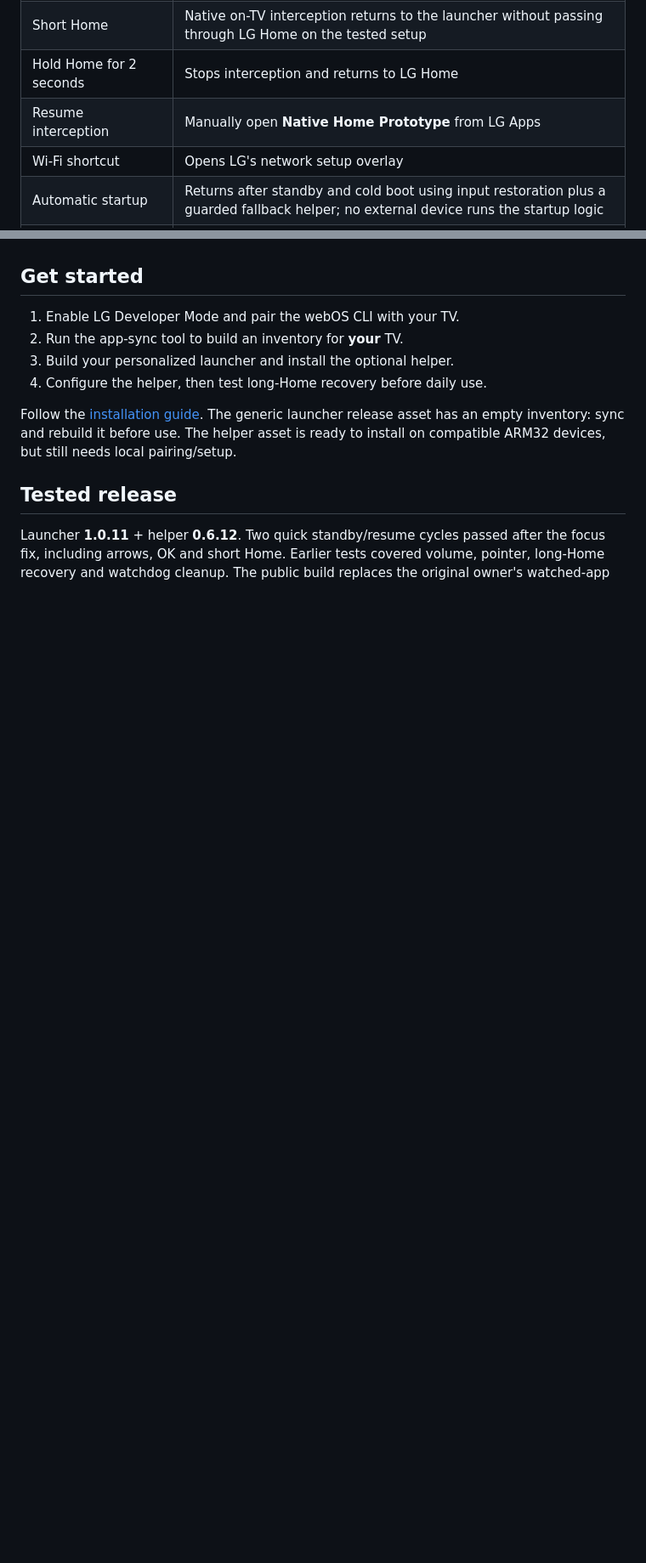
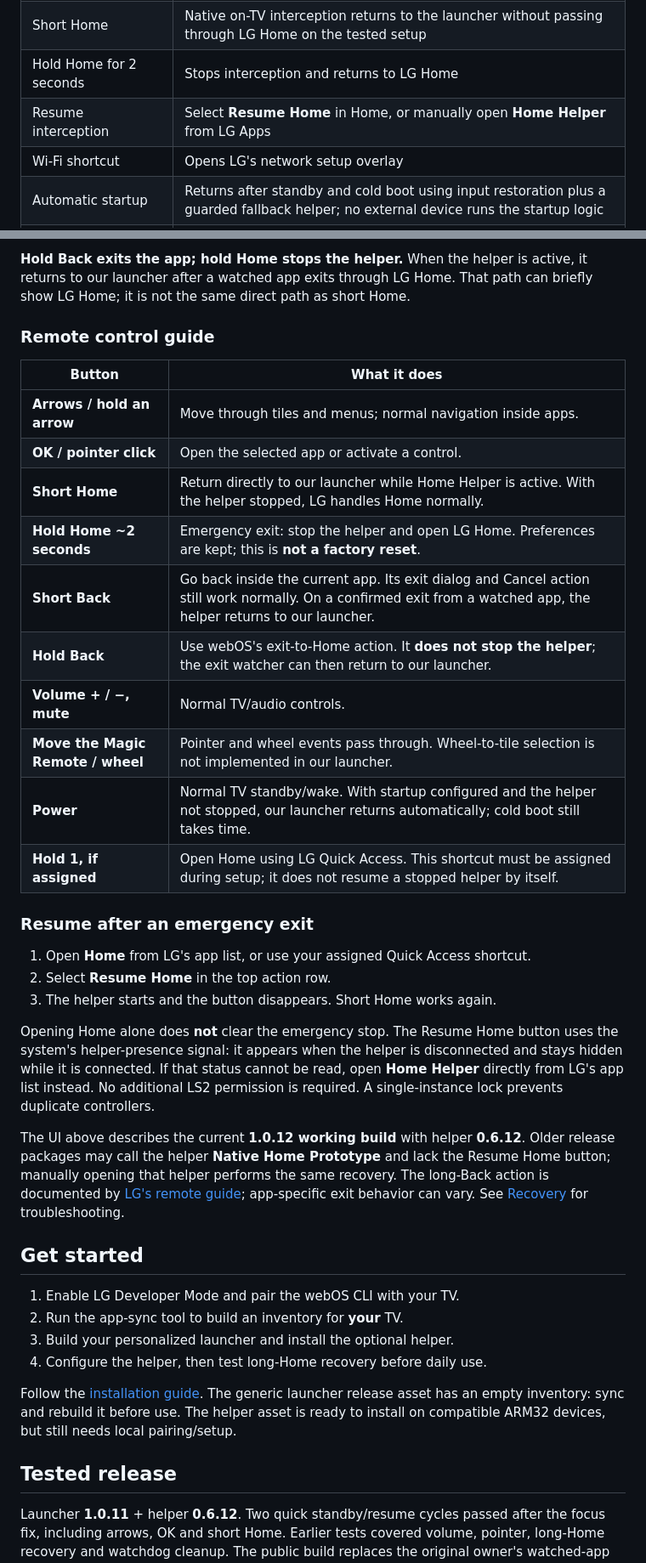
Before and after one commit to AlbertSmit/clean-your-tv-lg-webos, a Markdown page: README.md, 2 parts joined by grey strips. Shown at 85% size. GitHub-like rendering; blank space fills up the shorter version.

Commit message:
Document launcher flow and remote controls

```diff
--- a/README.md
+++ b/README.md
@@ -29,7 +29,7 @@ Your apps and their order are configured during setup; they are not bundled.*
 | Personal home screen | Local app grid, configurable dock, hidden tiles and tile ordering; no sponsored rows in this launcher |
 | Short Home | Native on-TV interception returns to the launcher without passing through LG Home on the tested setup |
 | Hold Home for 2 seconds | Stops interception and returns to LG Home |
-| Resume interception | Manually open **Native Home Prototype** from LG Apps |
+| Resume interception | Select **Resume Home** in Home, or manually open **Home Helper** from LG Apps |
 | Wi-Fi shortcut | Opens LG's network setup overlay |
 | Automatic startup | Returns after standby and cold boot using input restoration plus a guarded fallback helper; no external device runs the startup logic |
 | Exit with Back | Returns after watched apps exit, preserving in-app navigation and exit confirmation; LG Home can briefly flash |
@@ -44,3 +66,39 @@ an initial black interval; early display timing is under investigation.
+**Hold Back exits the app; hold Home stops the helper.** When the helper is active,
+it returns to our launcher after a watched app exits through LG Home. That path
+can briefly show LG Home; it is not the same direct path as short Home.
+
+### Remote control guide
+
+| Button | What it does |
+| --- | --- |
+| **Arrows / hold an arrow** | Move through tiles and menus; normal navigation inside apps. |
+| **OK / pointer click** | Open the selected app or activate a control. |
+| **Short Home** | Return directly to our launcher while Home Helper is active. With the helper stopped, LG handles Home normally. |
+| **Hold Home ~2 seconds** | Emergency exit: stop the helper and open LG Home. Preferences are kept; this is **not a factory reset**. |
+| **Short Back** | Go back inside the current app. Its exit dialog and Cancel action still work normally. On a confirmed exit from a watched app, the helper returns to our launcher. |
+| **Hold Back** | Use webOS's exit-to-Home action. It **does not stop the helper**; the exit watcher can then return to our launcher. |
+| **Volume + / −, mute** | Normal TV/audio controls. |
+| **Move the Magic Remote / wheel** | Pointer and wheel events pass through. Wheel-to-tile selection is not implemented in our launcher. |
+| **Power** | Normal TV standby/wake. With startup configured and the helper not stopped, our launcher returns automatically; cold boot still takes time. |
+| **Hold 1, if assigned** | Open Home using LG Quick Access. This shortcut must be assigned during setup; it does not resume a stopped helper by itself. |
+
+### Resume after an emergency exit
+
+1. Open **Home** from LG's app list, or use your assigned Quick Access shortcut.
+2. Select **Resume Home** in the top action row.
+3. The helper starts and the button disappears. Short Home works again.
+
+Opening Home alone does **not** clear the emergency stop. The Resume Home button
+uses the system's helper-presence signal: it appears when the helper is disconnected
+and stays hidden while it is connected. If that status cannot be read, open
+**Home Helper** directly from LG's app list instead. No additional LS2 permission
+is required. A single-instance lock prevents duplicate controllers.
+
+The UI above describes the current **1.0.12 working build** with helper **0.6.12**.
+Older release packages may call the helper **Native Home Prototype** and lack the
+Resume Home button; manually opening that helper performs the same recovery.
+The long-Back action is documented by [LG's remote guide](https://webostv.developer.lge.com/develop/guides/magic-remote);
+app-specific exit behavior can vary. See [Recovery](docs/RECOVERY.md) for troubleshooting.
 
 ## Get started
 
```
Also changed, not shown: other parts of README.md (+22 -0 lines).
